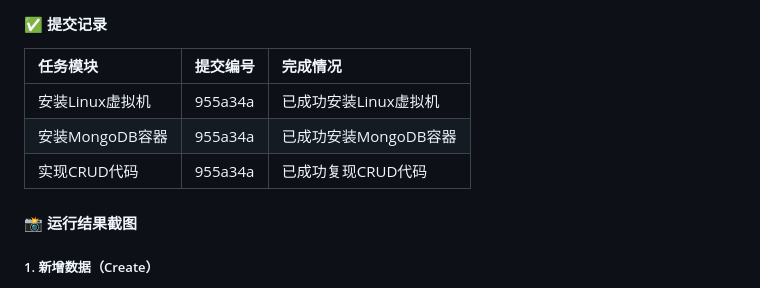
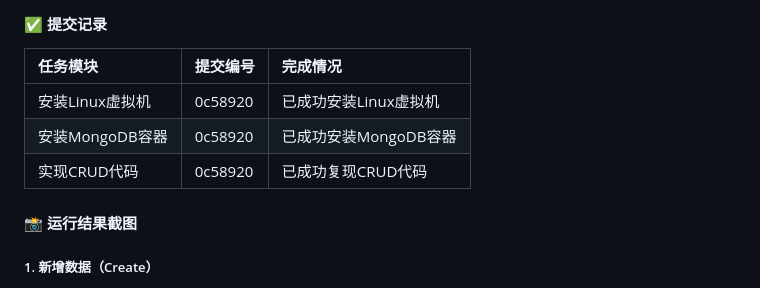
Before and after one commit to hhy1221/travel-diary, a Markdown page: REPORT.md, the part around the change. GitHub-like rendering.

Commit message:
邱广浩修改第五次实验报告

```diff
--- a/REPORT.md
+++ b/REPORT.md
@@ -359,9 +359,9 @@
 
 | 任务模块 | 提交编号 | 完成情况 |
 | :--- | :--- | :--- |
-| 安装Linux虚拟机 | 955a34a | 已成功安装Linux虚拟机 |
-| 安装MongoDB容器 | 955a34a | 已成功安装MongoDB容器 |
-| 实现CRUD代码 | 955a34a | 已成功复现CRUD代码 |
+| 安装Linux虚拟机 | 0c58920 | 已成功安装Linux虚拟机 |
+| 安装MongoDB容器 | 0c58920 | 已成功安装MongoDB容器 |
+| 实现CRUD代码 | 0c58920 | 已成功复现CRUD代码 |
 
 #### 📸 运行结果截图
 
```
